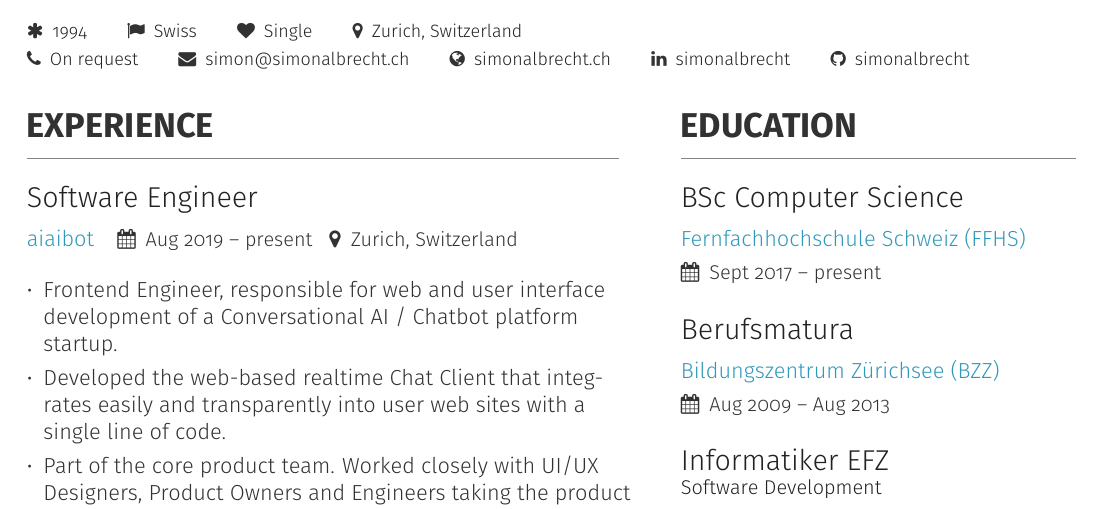
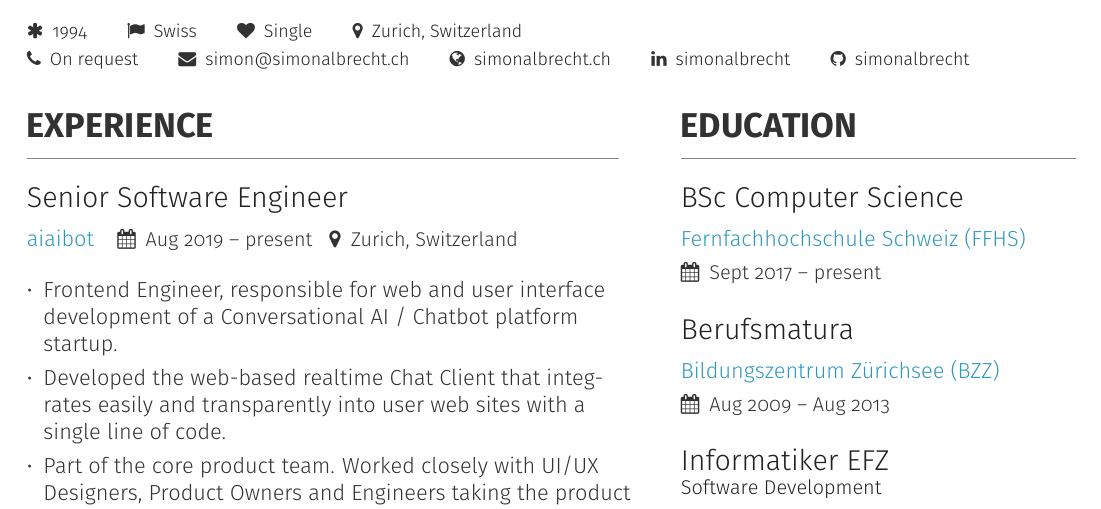
Before and after one commit to simonalbrecht/curriculum-vitae, a LaTeX CV (cv-simon-albrecht.tex, which reads cv/experience.tex): part of page 1 of 3, cut so that both start at the same text. Compiled offline with pdfLaTeX; a LaTeX package or settings file that is missing is left out.

Commit message:
Was promoted to Senior Software Engineer :)

```diff
--- a/cv/experience.tex
+++ b/cv/experience.tex
@@ -1,4 +1,4 @@
-\cvevent{Software Engineer}{\href{https://www.aiaibot.com/}{aiaibot}}{Aug 2019 -- present}{Zurich, Switzerland}
+\cvevent{Senior Software Engineer}{\href{https://www.aiaibot.com/}{aiaibot}}{Aug 2019 -- present}{Zurich, Switzerland}
 
 \medskip
 \begin{itemize}
```
Also changed, not shown: 1 other file.
